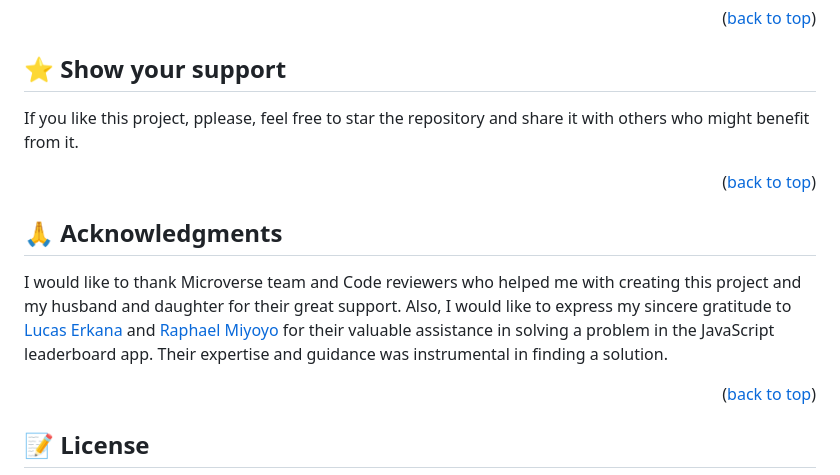
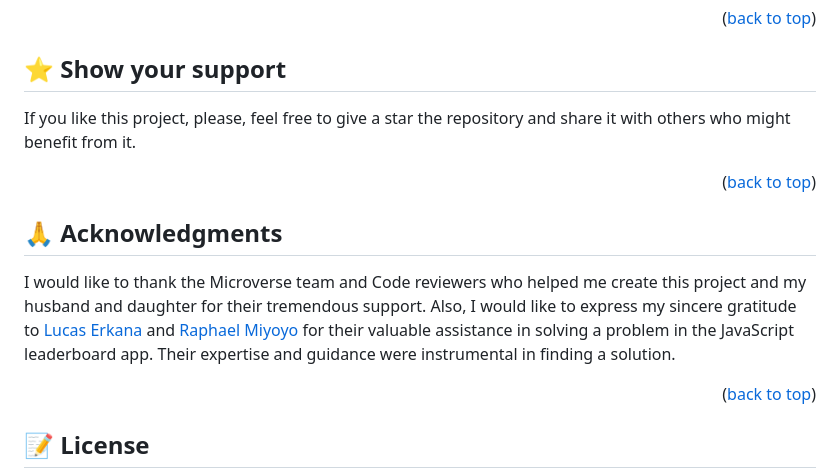
Before and after one commit to zhorabay/Leaderboard, a Markdown page: README.md, the part around the change. Rendered like a GitHub page.

```diff
--- a/README.md
+++ b/README.md
@@ -91,14 +91,14 @@ Feel free to check the [issues page](https://github.com/zhorabay/Leaderboard/iss
 
 ## ⭐️ Show your support <a name="support"></a>
 
-If you like this project, pplease, feel free to star the repository and share it with others who might benefit from it.
+If you like this project, please, feel free to give a star the repository and share it with others who might benefit from it.
 
 <p align="right">(<a href="#readme-top">back to top</a>)</p>
 
 
 ## 🙏 Acknowledgments <a name="acknowledgements"></a>
 
-I would like to thank Microverse team and Code reviewers who helped me with creating this project and my husband and daughter for their great support. Also, I would like to express my sincere gratitude to [Lucas Erkana](https://github.com/Lucas-Erkana) and [Raphael Miyoyo](https://github.com/rmiyoyo) for their valuable assistance in solving a problem in the JavaScript leaderboard app. Their expertise and guidance was instrumental in finding a solution.
+I would like to thank the Microverse team and Code reviewers who helped me create this project and my husband and daughter for their tremendous support. Also, I would like to express my sincere gratitude to [Lucas Erkana](https://github.com/Lucas-Erkana) and [Raphael Miyoyo](https://github.com/rmiyoyo) for their valuable assistance in solving a problem in the JavaScript leaderboard app. Their expertise and guidance were instrumental in finding a solution.
 
 <p align="right">(<a href="#readme-top">back to top</a>)</p>
 
```
